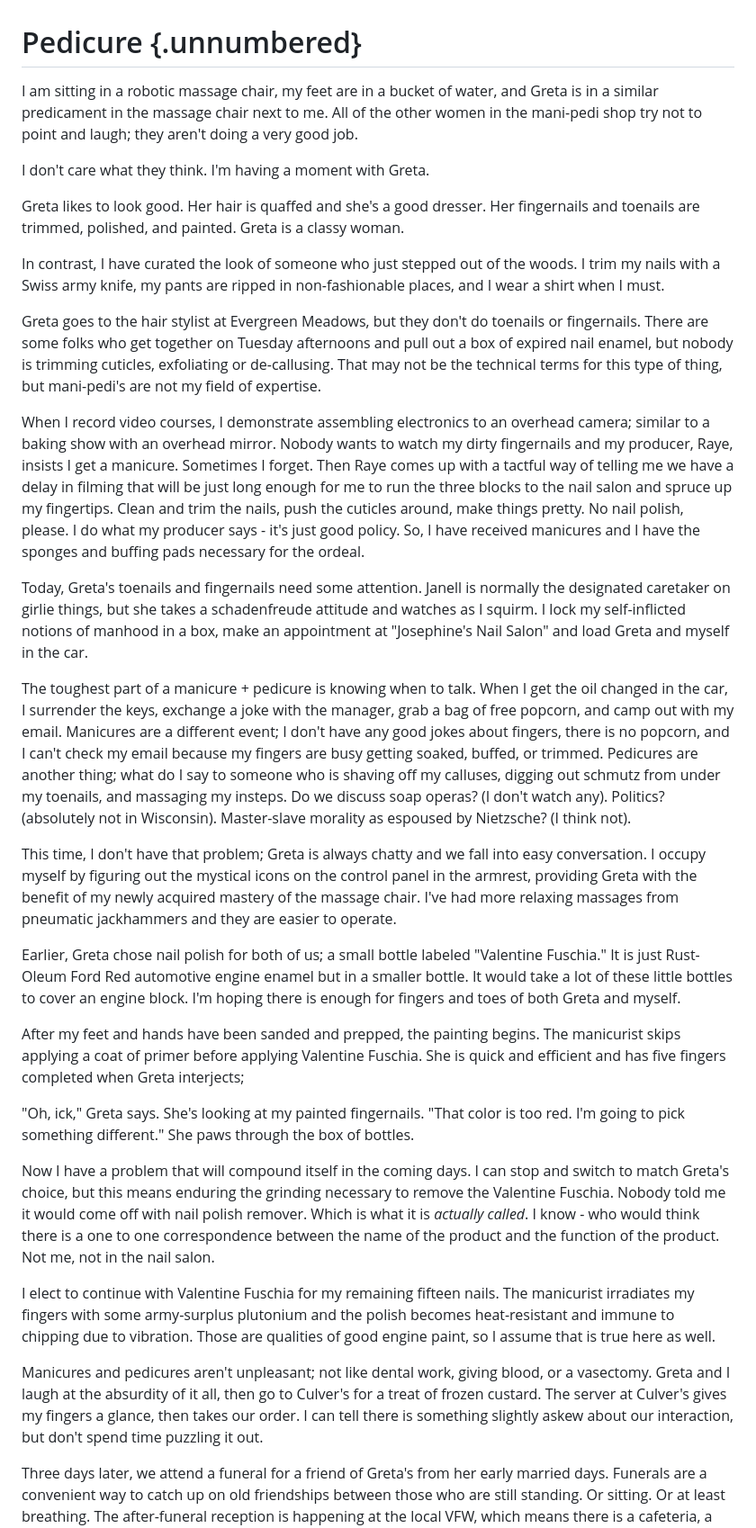
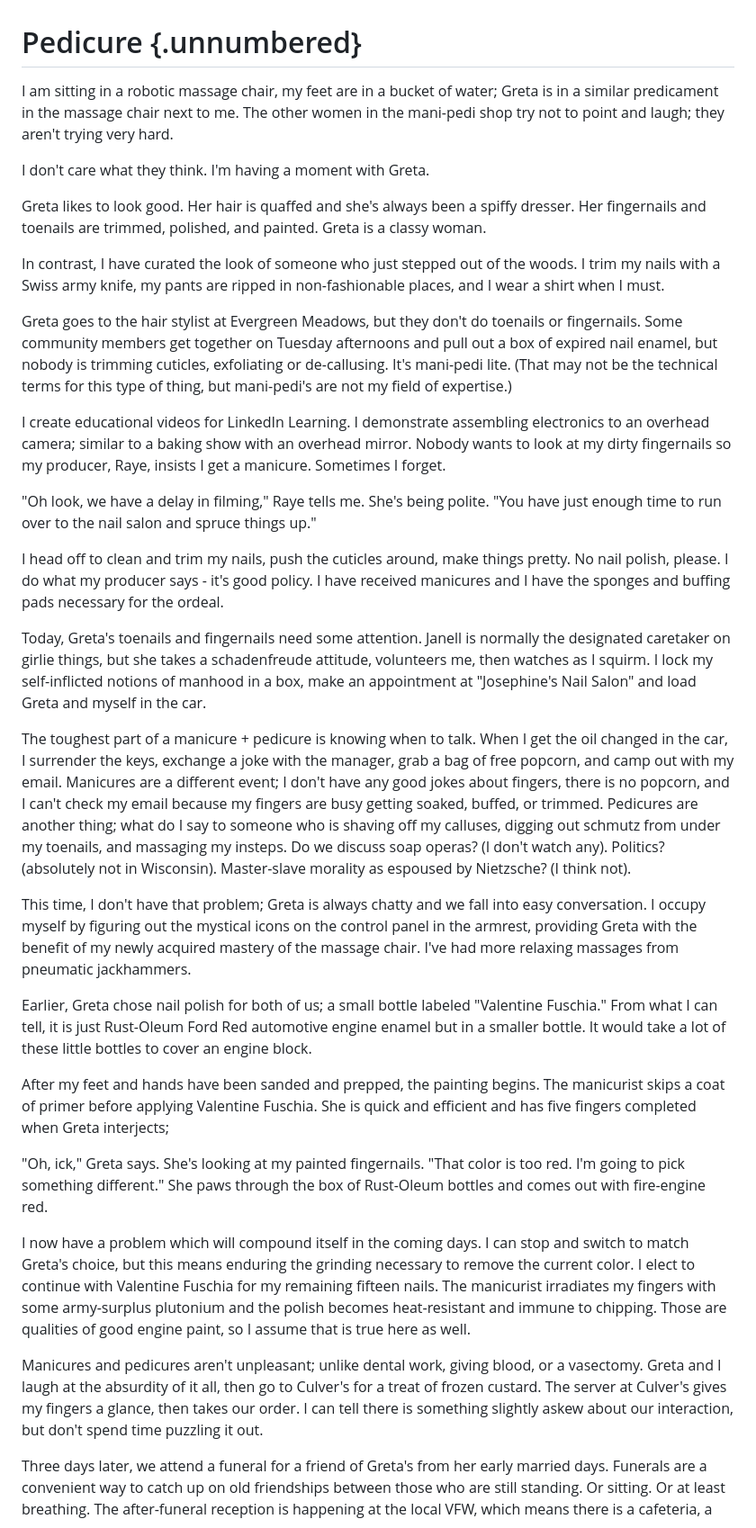
Before and after one commit to mnr/writing-wip, a Markdown page: dimensions_living_book/pedicure.md, the part around one of its changes. Shown at 90% size. GitHub-like rendering.

```diff
--- a/dimensions_living_book/pedicure.md
+++ b/dimensions_living_book/pedicure.md
@@ -1,34 +1,36 @@
 # Pedicure {.unnumbered}
 
-I am sitting in a robotic massage chair, my feet are in a bucket of water, and Greta is in a similar predicament in the massage chair next to me. All of the other women in the mani-pedi shop try not to point and laugh; they aren't doing a very good job.
+I am sitting in a robotic massage chair, my feet are in a bucket of water; Greta is in a similar predicament in the massage chair next to me. The other women in the mani-pedi shop try not to point and laugh; they aren't trying very hard.
 
 I don't care what they think. I'm having a moment with Greta.
 
-Greta likes to look good. Her hair is quaffed and she's a good dresser. Her fingernails and toenails are trimmed, polished, and painted. Greta is a classy woman.
+Greta likes to look good. Her hair is quaffed and she's always been a spiffy dresser. Her fingernails and toenails are trimmed, polished, and painted. Greta is a classy woman.
 
 In contrast, I have curated the look of someone who just stepped out of the woods. I trim my nails with a Swiss army knife, my pants are ripped in non-fashionable places, and I wear a shirt when I must.
 
-Greta goes to the hair stylist at Evergreen Meadows, but they don't do toenails or fingernails. There are some folks who get together on Tuesday afternoons and pull out a box of expired nail enamel, but nobody is trimming cuticles, exfoliating or de-callusing. That may not be the technical terms for this type of thing, but mani-pedi's are not my field of expertise.
+Greta goes to the hair stylist at Evergreen Meadows, but they don't do toenails or fingernails. Some community members get together on Tuesday afternoons and pull out a box of expired nail enamel, but nobody is trimming cuticles, exfoliating or de-callusing. It's mani-pedi lite. (That may not be the technical terms for this type of thing, but mani-pedi's are not my field of expertise.)
 
-When I record video courses, I demonstrate assembling electronics to an overhead camera; similar to a baking show with an overhead mirror. Nobody wants to watch my dirty fingernails and my producer, Raye, insists I get a manicure. Sometimes I forget. Then Raye comes up with a tactful way of telling me we have a delay in filming that will be just long enough for me to run the three blocks to the nail salon and spruce up my fingertips. Clean and trim the nails, push the cuticles around, make things pretty. No nail polish, please. I do what my producer says - it's just good policy. So, I have received manicures and I have the sponges and buffing pads necessary for the ordeal.
+I create educational videos for LinkedIn Learning. I demonstrate assembling electronics to an overhead camera; similar to a baking show with an overhead mirror. Nobody wants to look at my dirty fingernails so my producer, Raye, insists I get a manicure. Sometimes I forget.
 
-Today, Greta's toenails and fingernails need some attention. Janell is normally the designated caretaker on girlie things, but she takes a schadenfreude attitude and watches as I squirm. I lock my self-inflicted notions of manhood in a box, make an appointment at "Josephine's Nail Salon" and load Greta and myself in the car.
+"Oh look, we have a delay in filming," Raye tells me. She's being polite. "You have just enough time to run over to the nail salon and spruce things up."
+
+I head off to clean and trim my nails, push the cuticles around, make things pretty. No nail polish, please. I do what my producer says - it's good policy. I have received manicures and I have the sponges and buffing pads necessary for the ordeal.
+
+Today, Greta's toenails and fingernails need some attention. Janell is normally the designated caretaker on girlie things, but she takes a schadenfreude attitude, volunteers me, then watches as I squirm. I lock my self-inflicted notions of manhood in a box, make an appointment at "Josephine's Nail Salon" and load Greta and myself in the car.
 
 The toughest part of a manicure + pedicure is knowing when to talk. When I get the oil changed in the car, I surrender the keys, exchange a joke with the manager, grab a bag of free popcorn, and camp out with my email. Manicures are a different event; I don't have any good jokes about fingers, there is no popcorn, and I can't check my email because my fingers are busy getting soaked, buffed, or trimmed. Pedicures are another thing; what do I say to someone who is shaving off my calluses, digging out schmutz from under my toenails, and massaging my insteps. Do we discuss soap operas? (I don't watch any). Politics? (absolutely not in Wisconsin). Master-slave morality as espoused by Nietzsche? (I think not).
 
-This time, I don't have that problem; Greta is always chatty and we fall into easy conversation. I occupy myself by figuring out the mystical icons on the control panel in the armrest, providing Greta with the benefit of my newly acquired mastery of the massage chair. I've had more relaxing massages from pneumatic jackhammers and they are easier to operate.
+This time, I don't have that problem; Greta is always chatty and we fall into easy conversation. I occupy myself by figuring out the mystical icons on the control panel in the armrest, providing Greta with the benefit of my newly acquired mastery of the massage chair. I've had more relaxing massages from pneumatic jackhammers.
 
-Earlier, Greta chose nail polish for both of us; a small bottle labeled "Valentine Fuschia." It is just Rust-Oleum Ford Red automotive engine enamel but in a smaller bottle. It would take a lot of these little bottles to cover an engine block. I'm hoping there is enough for fingers and toes of both Greta and myself.
+Earlier, Greta chose nail polish for both of us; a small bottle labeled "Valentine Fuschia." From what I can tell, it is just Rust-Oleum Ford Red automotive engine enamel but in a smaller bottle. It would take a lot of these little bottles to cover an engine block.
 
-After my feet and hands have been sanded and prepped, the painting begins. The manicurist skips applying a coat of primer before applying Valentine Fuschia. She is quick and efficient and has five fingers completed when Greta interjects;
+After my feet and hands have been sanded and prepped, the painting begins. The manicurist skips a coat of primer before applying Valentine Fuschia. She is quick and efficient and has five fingers completed when Greta interjects;
 
-"Oh, ick," Greta says. She's looking at my painted fingernails. "That color is too red. I'm going to pick something different." She paws through the box of bottles.
+"Oh, ick," Greta says. She's looking at my painted fingernails. "That color is too red. I'm going to pick something different." She paws through the box of Rust-Oleum bottles and comes out with fire-engine red.
 
-Now I have a problem that will compound itself in the coming days. I can stop and switch to match Greta's choice, but this means enduring the grinding necessary to remove the Valentine Fuschia. Nobody told me it would come off with nail polish remover. Which is what it is *actually called*. I know - who would think there is a one to one correspondence between the name of the product and the function of the product. Not me, not in the nail salon.
+I now have a problem which will compound itself in the coming days. I can stop and switch to match Greta's choice, but this means enduring the grinding necessary to remove the current color. I elect to continue with Valentine Fuschia for my remaining fifteen nails. The manicurist irradiates my fingers with some army-surplus plutonium and the polish becomes heat-resistant and immune to chipping. Those are qualities of good engine paint, so I assume that is true here as well.
 
-I elect to continue with Valentine Fuschia for my remaining fifteen nails. The manicurist irradiates my fingers with some army-surplus plutonium and the polish becomes heat-resistant and immune to chipping due to vibration. Those are qualities of good engine paint, so I assume that is true here as well.
-
-Manicures and pedicures aren't unpleasant; not like dental work, giving blood, or a vasectomy. Greta and I laugh at the absurdity of it all, then go to Culver's for a treat of frozen custard. The server at Culver's gives my fingers a glance, then takes our order. I can tell there is something slightly askew about our interaction, but don't spend time puzzling it out.
+Manicures and pedicures aren't unpleasant; unlike dental work, giving blood, or a vasectomy. Greta and I laugh at the absurdity of it all, then go to Culver's for a treat of frozen custard. The server at Culver's gives my fingers a glance, then takes our order. I can tell there is something slightly askew about our interaction, but don't spend time puzzling it out.
 
 Three days later, we attend a funeral for a friend of Greta's from her early married days. Funerals are a convenient way to catch up on old friendships between those who are still standing. Or sitting. Or at least breathing. The after-funeral reception is happening at the local VFW, which means there is a cafeteria, a formal meeting room, a display case with war memorabilia, and a bar. I've never seen a VFW that didn't have all of these rooms.
 
```
Also changed, not shown: other parts of dimensions_living_book/pedicure.md (+16 -6 lines).
